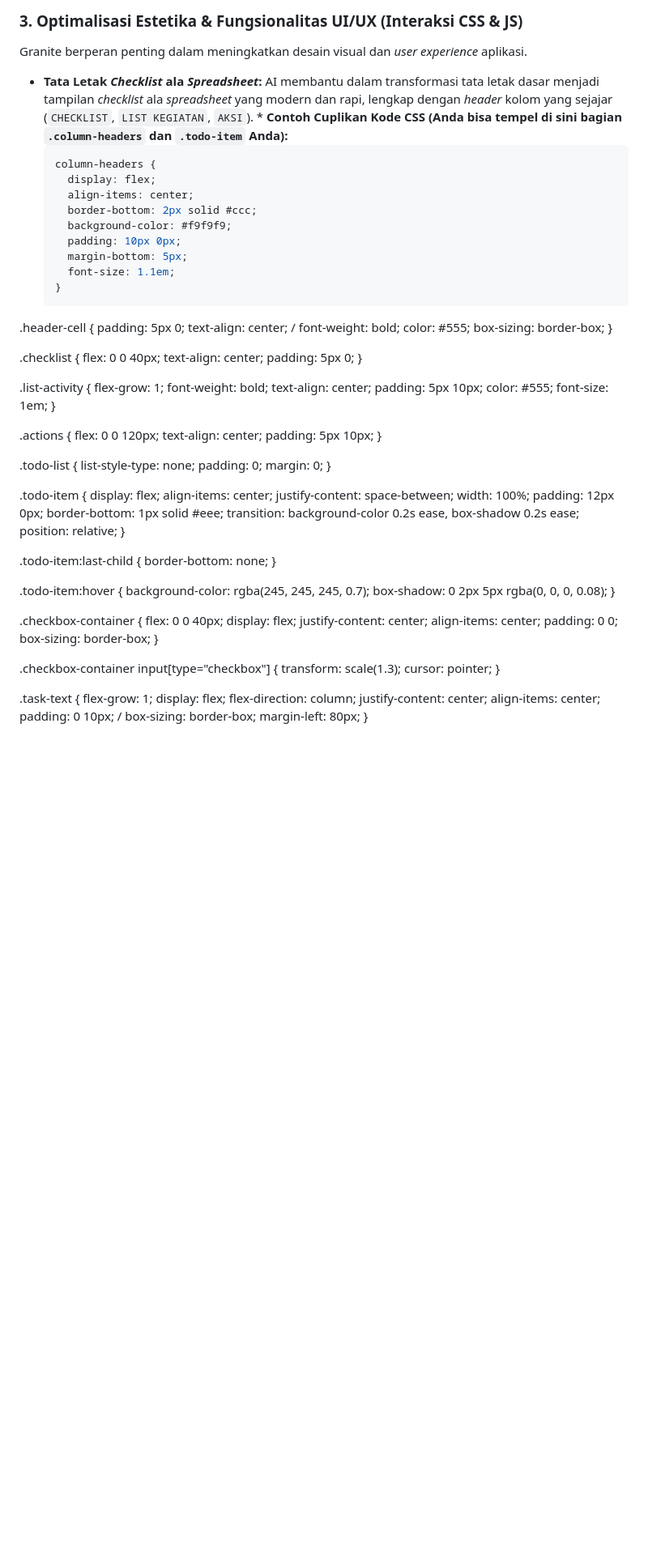
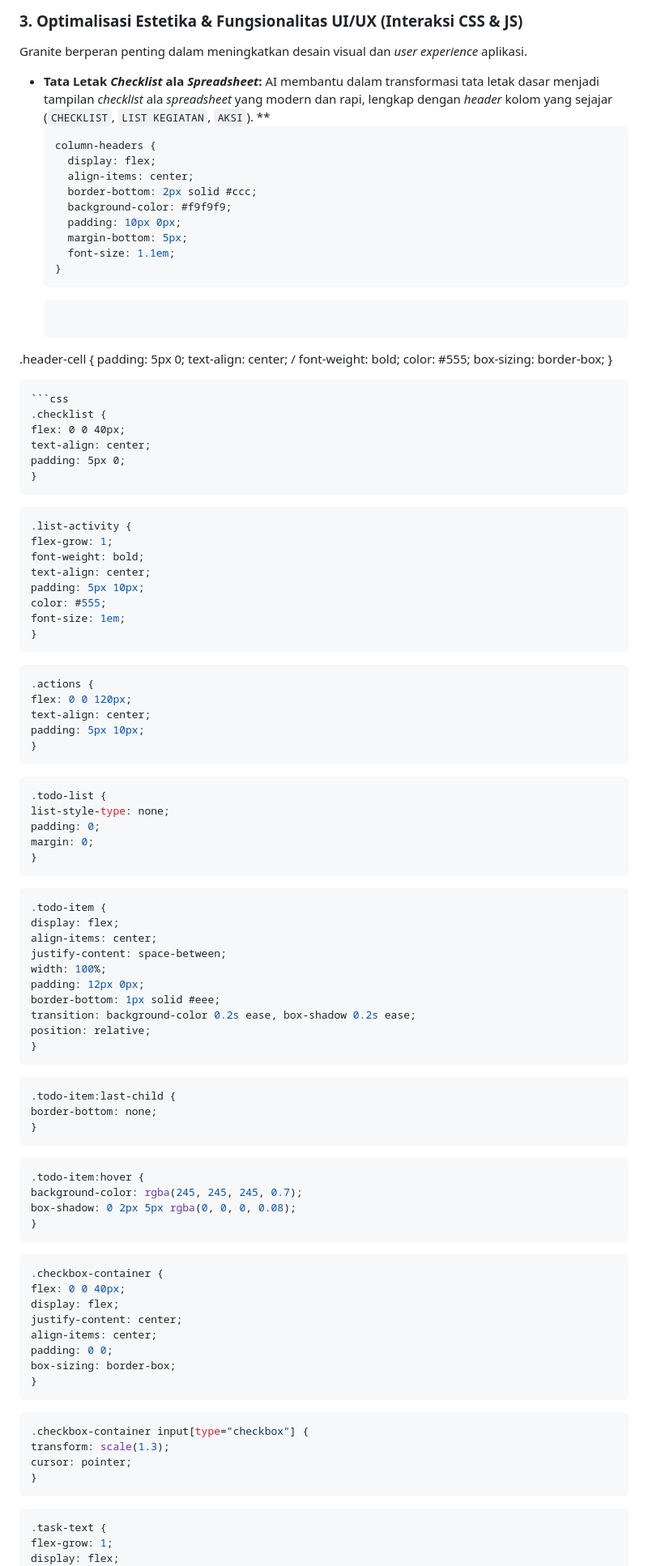
Before and after one commit to Mienztt/capstone-todo-app2, a Markdown page: README.md, the part around one of its changes. Shown at 81% size. GitHub-like rendering; blank space fills up the shorter version.

````diff
--- a/README.md
+++ b/README.md
@@ -221,7 +221,7 @@ Granite berperan krusial dalam membangun fungsionalitas CRUD (Create, Read, Upda
 
 Granite berperan penting dalam meningkatkan desain visual dan _user experience_ aplikasi.
 
-- **Tata Letak _Checklist_ ala _Spreadsheet_:** AI membantu dalam transformasi tata letak dasar menjadi tampilan _checklist_ ala _spreadsheet_ yang modern dan rapi, lengkap dengan _header_ kolom yang sejajar (`CHECKLIST`, `LIST KEGIATAN`, `AKSI`). \* **Contoh Cuplikan Kode CSS (Anda bisa tempel di sini bagian `.column-headers` dan `.todo-item` Anda):**
+- **Tata Letak _Checklist_ ala _Spreadsheet_:** AI membantu dalam transformasi tata letak dasar menjadi tampilan _checklist_ ala _spreadsheet_ yang modern dan rapi, lengkap dengan _header_ kolom yang sejajar (`CHECKLIST`, `LIST KEGIATAN`, `AKSI`). **
   ```css
   column-headers {
     display: flex;
@@ -233,7 +233,7 @@ Granite berperan penting dalam meningkatkan desain visual dan _user experience_
     font-size: 1.1em;
   }
   ```
-
+  ```css
 .header-cell {
 padding: 5px 0;
 text-align: center; /
@@ -241,13 +241,15 @@ font-weight: bold;
 color: #555;
 box-sizing: border-box;
 }
-
+ ```
+ ```css
 .checklist {
 flex: 0 0 40px;
 text-align: center;
 padding: 5px 0;
 }
-
+ ```
+ ```css
 .list-activity {
 flex-grow: 1;
 font-weight: bold;
@@ -256,19 +258,22 @@ padding: 5px 10px;
 color: #555;
 font-size: 1em;
 }
-
+ ```
+ ```css
 .actions {
 flex: 0 0 120px;
 text-align: center;
 padding: 5px 10px;
 }
-
+ ```
+ ```css
 .todo-list {
 list-style-type: none;
 padding: 0;
 margin: 0;
 }
-
+ ```
+ ```css
 .todo-item {
 display: flex;
 align-items: center;
@@ -279,16 +284,19 @@ border-bottom: 1px solid #eee;
 transition: background-color 0.2s ease, box-shadow 0.2s ease;
 position: relative;
 }
-
+ ```
+ ```css
 .todo-item:last-child {
 border-bottom: none;
 }
-
+ ```
+ ```css
 .todo-item:hover {
 background-color: rgba(245, 245, 245, 0.7);
 box-shadow: 0 2px 5px rgba(0, 0, 0, 0.08);
 }
-
+ ```
+ ```css
 .checkbox-container {
 flex: 0 0 40px;
 display: flex;
@@ -297,12 +305,14 @@ align-items: center;
 padding: 0 0;
 box-sizing: border-box;
 }
-
+ ```
+ ```css
 .checkbox-container input[type="checkbox"] {
 transform: scale(1.3);
 cursor: pointer;
 }
-
+```
+ ```css
 .task-text {
 flex-grow: 1;
 display: flex;
````
Also changed, not shown: other parts of README.md (+19 -6 lines).
